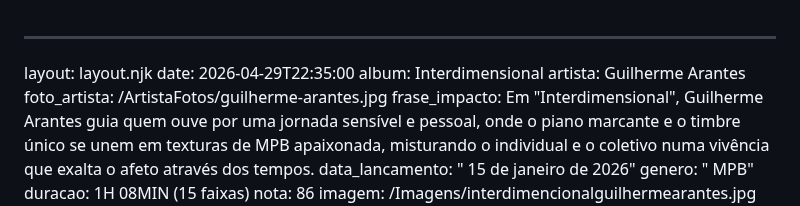
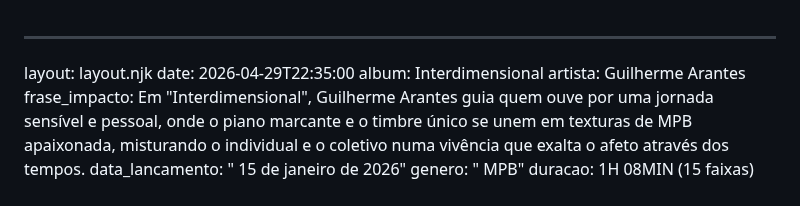
Before and after one commit to cauangabriel774-cell/d, a Markdown page: 2026/1/interdimensional.md, the part around the change. Rendered like a GitHub page.

```diff
--- a/2026/1/interdimensional.md
+++ b/2026/1/interdimensional.md
@@ -3,7 +3,6 @@ layout: layout.njk
 date: 2026-04-29T22:35:00
 album: Interdimensional
 artista: Guilherme Arantes
-foto_artista: /ArtistaFotos/guilherme-arantes.jpg
 frase_impacto: Em "Interdimensional", Guilherme Arantes guia quem ouve por uma
   jornada sensível e pessoal, onde o piano marcante e o timbre único se unem em
   texturas de MPB apaixonada, misturando o individual e o coletivo numa vivência
```
